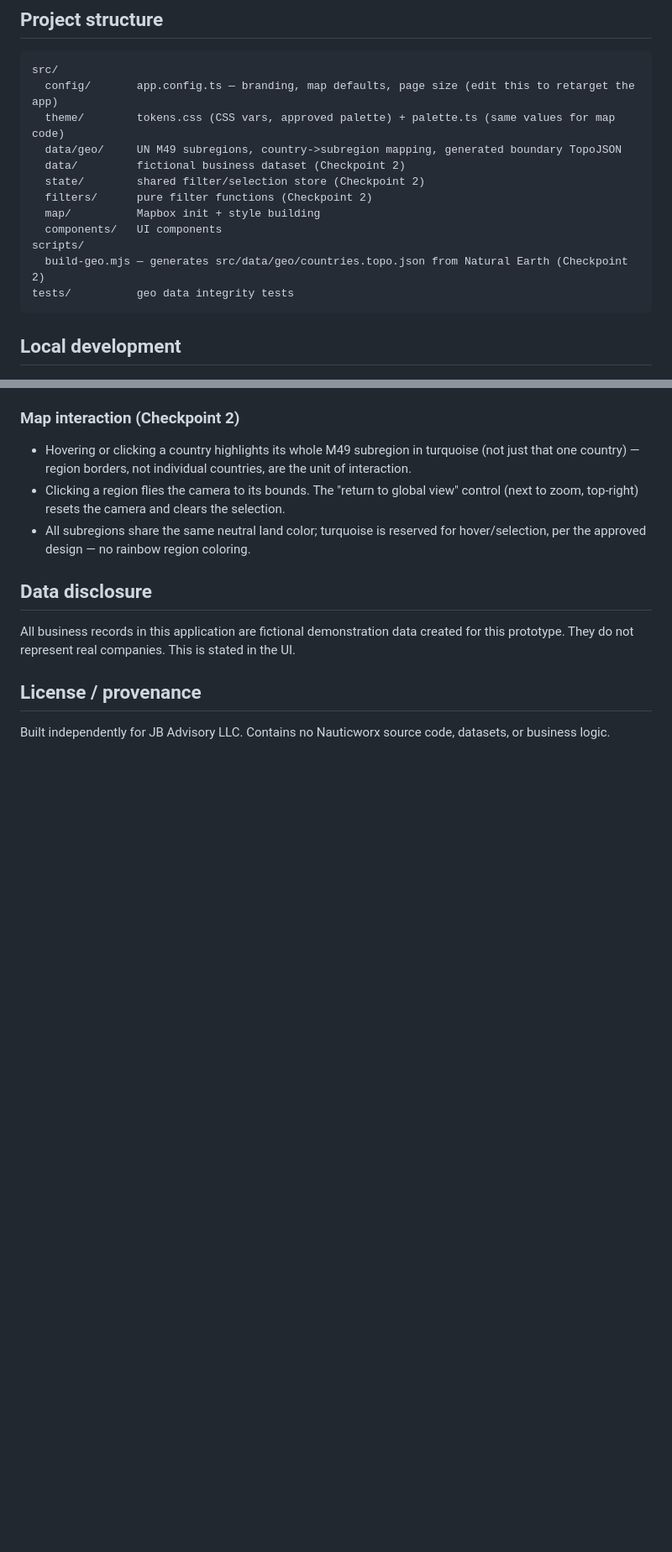
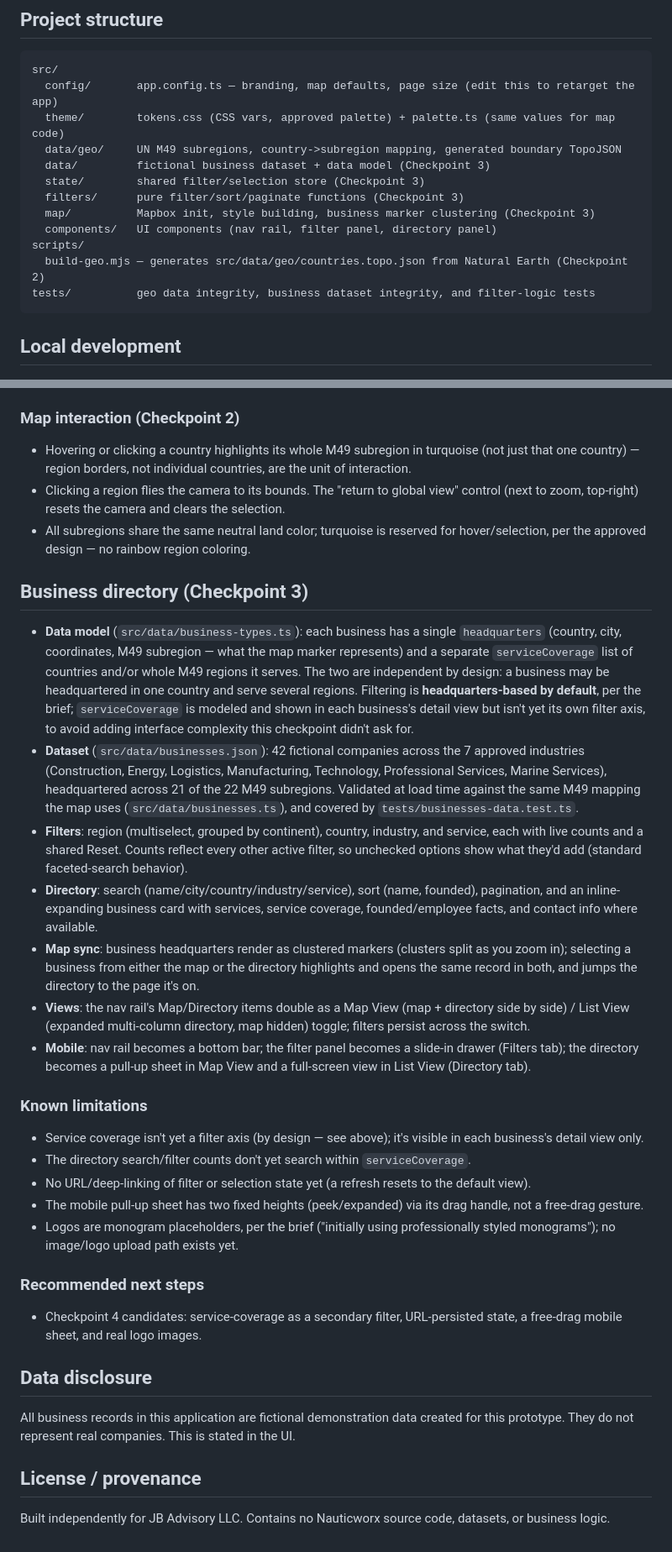
Before and after one commit to jbadvisoryllc/jba-interactive-directory, a Markdown page: README.md, 2 parts joined by grey strips. Shown at 84% size. Rendered like a GitHub page; blank space fills up the shorter version.

Commit message:
Document Checkpoint 3 in README
Co-Authored-By: Claude Sonnet 5 <noreply@anthropic.com>
Claude-Session: https://claude.ai/code/session_01RsyHTZFAdXnXcmunTvMJrT

````diff
--- a/README.md
+++ b/README.md
@@ -18,14 +18,14 @@ src/
   config/       app.config.ts — branding, map defaults, page size (edit this to retarget the app)
   theme/        tokens.css (CSS vars, approved palette) + palette.ts (same values for map code)
   data/geo/     UN M49 subregions, country->subregion mapping, generated boundary TopoJSON
-  data/         fictional business dataset (Checkpoint 2)
-  state/        shared filter/selection store (Checkpoint 2)
-  filters/      pure filter functions (Checkpoint 2)
-  map/          Mapbox init + style building
-  components/   UI components
+  data/         fictional business dataset + data model (Checkpoint 3)
+  state/        shared filter/selection store (Checkpoint 3)
+  filters/      pure filter/sort/paginate functions (Checkpoint 3)
+  map/          Mapbox init, style building, business marker clustering (Checkpoint 3)
+  components/   UI components (nav rail, filter panel, directory panel)
 scripts/
   build-geo.mjs — generates src/data/geo/countries.topo.json from Natural Earth (Checkpoint 2)
-tests/          geo data integrity tests
+tests/          geo data integrity, business dataset integrity, and filter-logic tests
 ```
 
 ## Local development
@@ -86,6 +86,28 @@ Country/territory → M49 subregion assignment lives in `src/data/geo/country-su
 - Clicking a region flies the camera to its bounds. The "return to global view" control (next to zoom, top-right) resets the camera and clears the selection.
 - All subregions share the same neutral land color; turquoise is reserved for hover/selection, per the approved design — no rainbow region coloring.
 
+## Business directory (Checkpoint 3)
+
+- **Data model** (`src/data/business-types.ts`): each business has a single `headquarters` (country, city, coordinates, M49 subregion — what the map marker represents) and a separate `serviceCoverage` list of countries and/or whole M49 regions it serves. The two are independent by design: a business may be headquartered in one country and serve several regions. Filtering is **headquarters-based by default**, per the brief; `serviceCoverage` is modeled and shown in each business's detail view but isn't yet its own filter axis, to avoid adding interface complexity this checkpoint didn't ask for.
+- **Dataset** (`src/data/businesses.json`): 42 fictional companies across the 7 approved industries (Construction, Energy, Logistics, Manufacturing, Technology, Professional Services, Marine Services), headquartered across 21 of the 22 M49 subregions. Validated at load time against the same M49 mapping the map uses (`src/data/businesses.ts`), and covered by `tests/businesses-data.test.ts`.
+- **Filters**: region (multiselect, grouped by continent), country, industry, and service, each with live counts and a shared Reset. Counts reflect every other active filter, so unchecked options show what they'd add (standard faceted-search behavior).
+- **Directory**: search (name/city/country/industry/service), sort (name, founded), pagination, and an inline-expanding business card with services, service coverage, founded/employee facts, and contact info where available.
+- **Map sync**: business headquarters render as clustered markers (clusters split as you zoom in); selecting a business from either the map or the directory highlights and opens the same record in both, and jumps the directory to the page it's on.
+- **Views**: the nav rail's Map/Directory items double as a Map View (map + directory side by side) / List View (expanded multi-column directory, map hidden) toggle; filters persist across the switch.
+- **Mobile**: nav rail becomes a bottom bar; the filter panel becomes a slide-in drawer (Filters tab); the directory becomes a pull-up sheet in Map View and a full-screen view in List View (Directory tab).
+
+### Known limitations
+
+- Service coverage isn't yet a filter axis (by design — see above); it's visible in each business's detail view only.
+- The directory search/filter counts don't yet search within `serviceCoverage`.
+- No URL/deep-linking of filter or selection state yet (a refresh resets to the default view).
+- The mobile pull-up sheet has two fixed heights (peek/expanded) via its drag handle, not a free-drag gesture.
+- Logos are monogram placeholders, per the brief ("initially using professionally styled monograms"); no image/logo upload path exists yet.
+
+### Recommended next steps
+
+- Checkpoint 4 candidates: service-coverage as a secondary filter, URL-persisted state, a free-drag mobile sheet, and real logo images.
+
 ## Data disclosure
 
 All business records in this application are fictional demonstration data created for this prototype. They do not represent real companies. This is stated in the UI.
````
Also changed, not shown: other parts of README.md (+1 -1 lines).
